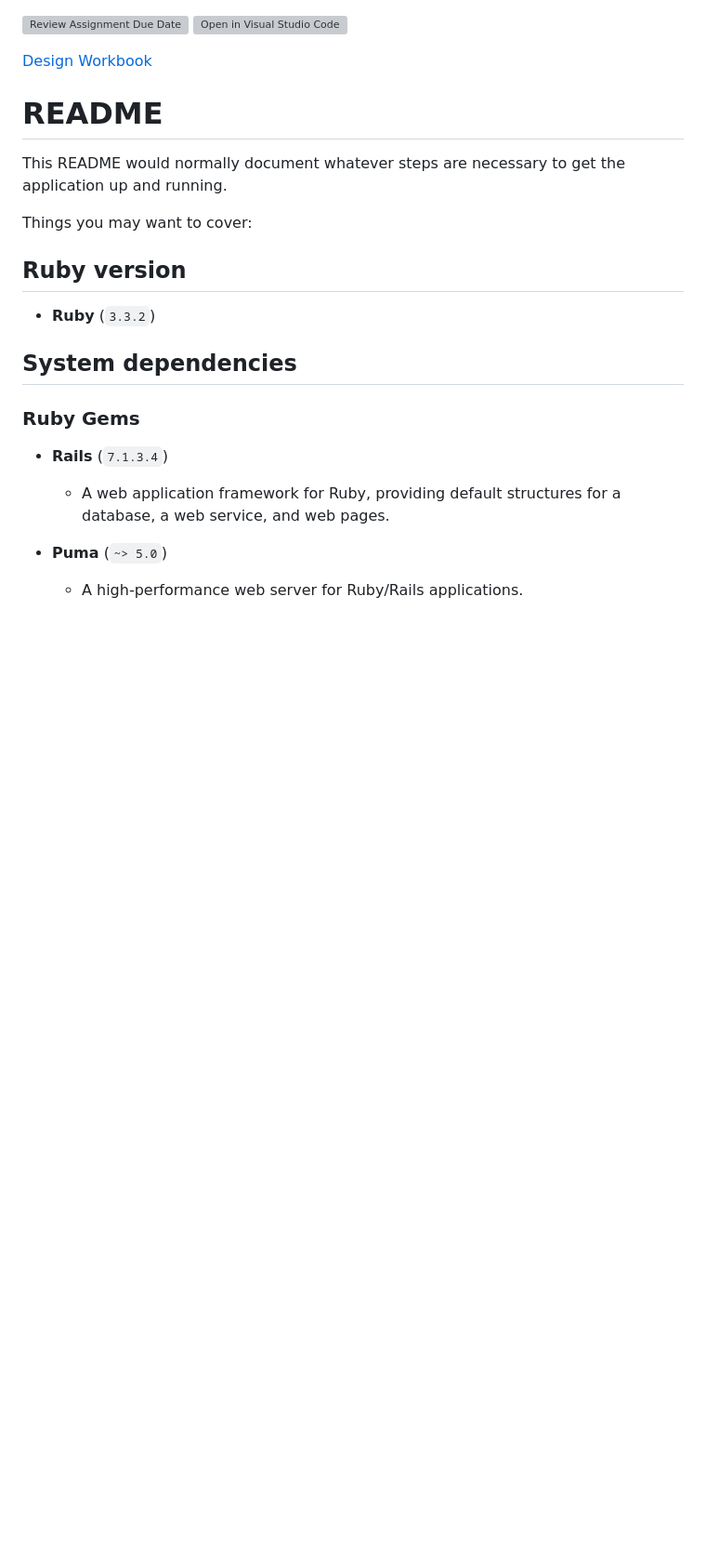
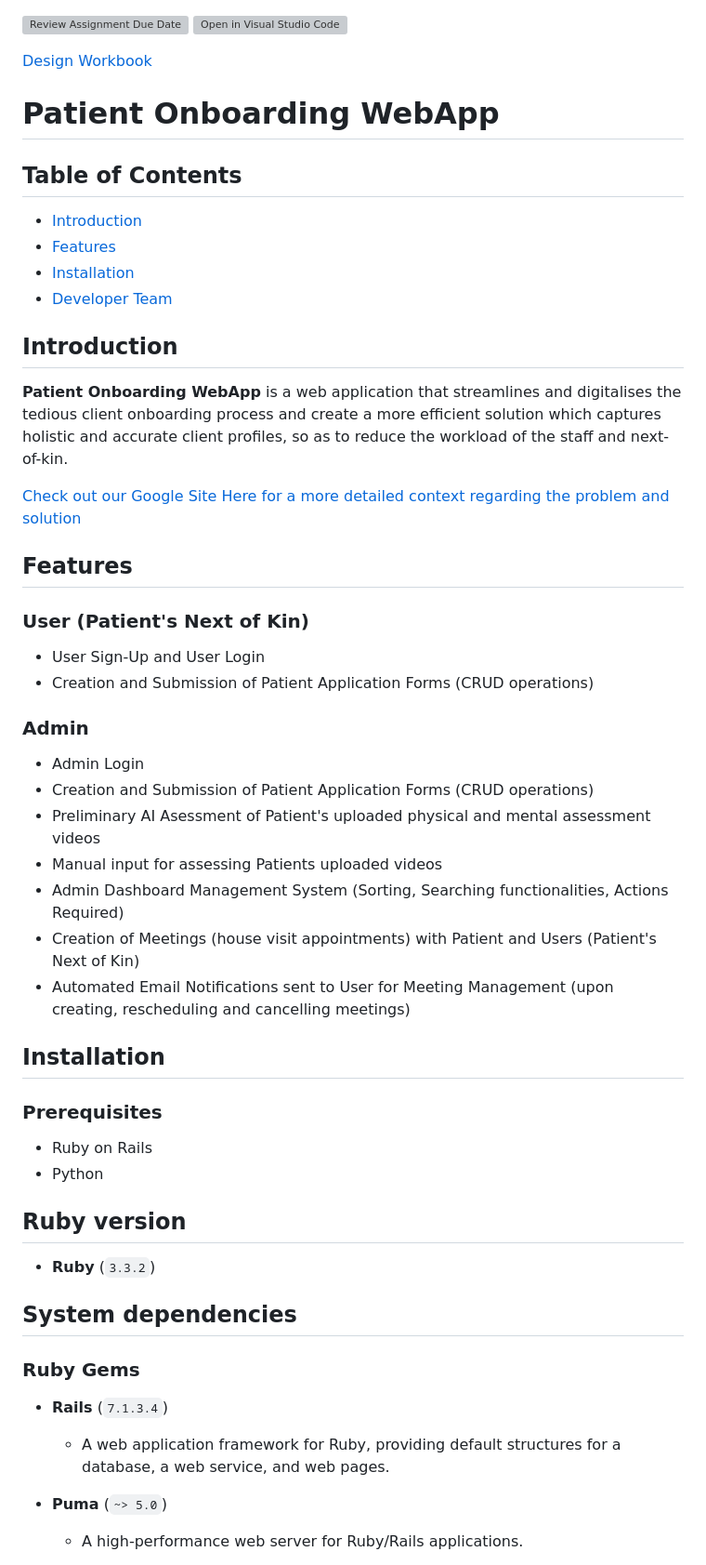
Before and after one commit to Service-Design-Studio/1d-final-project-summer-2024-sds-2024-team-05, a Markdown page: README.md, the part around the change printed below. Shown: that part at 93% size. GitHub-like rendering; blank space fills up the shorter version; grey boxes are pictures that could not be loaded.

```diff
--- a/README.md
+++ b/README.md
@@ -3,12 +3,42 @@
 
 [Design Workbook](https://docs.google.com/document/d/1SXpq8aStl2y5TK2OTNNwD2Nqwt8G41vPAxLpP77D05s/edit?pli=1)
 
-# README
+# Patient Onboarding WebApp
 
-This README would normally document whatever steps are necessary to get the
-application up and running.
+## Table of Contents
+- [Introduction](#introduction)
+- [Features](#features)
+- [Installation](#installation)
+- [Developer Team](#developer-team)
+<!-- - [Usage](#usage)
+- [Configuration](#configuration)
+- [Contributing](#contributing)
+- [License](#license) -->
 
-Things you may want to cover:
+
+## Introduction
+**Patient Onboarding WebApp** is a web application that streamlines and digitalises the tedious client onboarding process and create a more efficient solution which captures holistic and accurate client profiles, so as to reduce the workload of the staff and next-of-kin.
+
+[Check out our Google Site Here for a more detailed context regarding the problem and solution](https://sites.google.com/view/team-delta-sds/home)
+
+## Features
+### User (Patient's Next of Kin)
+- User Sign-Up and User Login
+- Creation and Submission of Patient Application Forms (CRUD operations)
+
+### Admin
+- Admin Login
+- Creation and Submission of Patient Application Forms (CRUD operations)
+- Preliminary AI Asessment of Patient's uploaded physical and mental assessment videos
+- Manual input for assessing Patients uploaded videos
+- Admin Dashboard Management System (Sorting, Searching functionalities, Actions Required)
+- Creation of Meetings (house visit appointments) with Patient and Users (Patient's Next of Kin)
+- Automated Email Notifications sent to User for Meeting Management (upon creating, rescheduling and cancelling meetings)
+
+## Installation
+### Prerequisites
+- Ruby on Rails
+- Python
 
 ## Ruby version
 - **Ruby** (`3.3.2`)
```
Also changed, not shown: other parts of README.md (+19 -6 lines), README_Ruby.md (added, +66 -0 lines).
